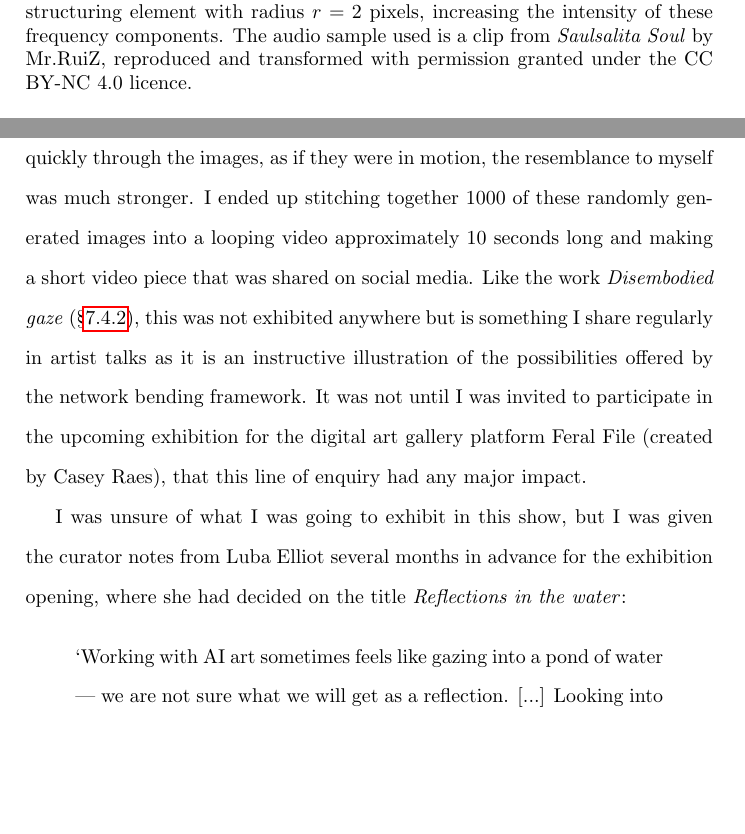
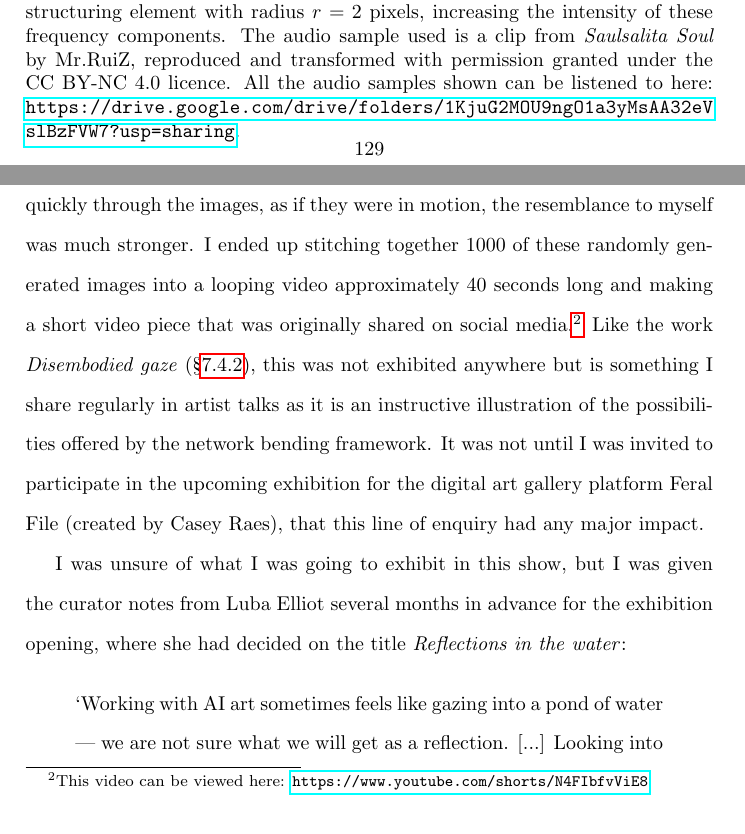
Before and after one commit to terrybroad/thesis, a LaTeX thesis (thesis.tex, which reads c5_network_bending.tex, c7_impact.tex): two parts of pages 129 and 179 of 239, joined at a grey line, cut so that both start at the same text, the shorter picture padded with empty space. Compiled offline with pdfLaTeX.

Commit message:
Add / fix references to links

```diff
--- a/c5_network_bending.tex
+++ b/c5_network_bending.tex
@@ -368,7 +368,7 @@ However, the morphological transformations do at least preserve locality in the
     \subfloat[]{\includegraphics[width=.4\textwidth]{figures/c5_netbend/audio_clusters/layer_3_cluster2_erode.png}}
     \hfill
     \subfloat[]{\includegraphics[width=.4\textwidth]{figures/c5_netbend/audio_clusters/layer_3_cluster2_dilate.png}}
-   \caption[A comparison of different transforms being applied to different clusters in various layers of the SpectrogramVAE]{Examples from the clustering approach in the audio domain. (a) Spectrogram of an original source track not in the training set. (b) Reconstruction of source track using VAE without manipulation. (c) Reconstruction of the same signal where a cluster in layer 1 responsible for the generation of the transients of the signal has been ablated. (d) Reconstruction of the same signal where the same cluster in layer 1 responsible for the transients has been multiplied by a factor of 2, increasing the intensity of the transients in the resulting signal. (e) Reconstruction of the signal where a cluster in layer 3 responsible for the low and mid-range frequencies has been eroded with a structuring element with radius $r=2$ pixels, diminishing the intensity of these frequency components. (f) Reconstruction of the signal where the same cluster in layer 3 responsible for the low and mid-range frequencies has been dilated with a structuring element with radius $r=2$ pixels, increasing the intensity of these frequency components. The audio sample used is a clip from \textit{Saulsalita Soul} by Mr.RuiZ, reproduced and transformed with permission granted under the CC BY-NC 4.0 licence.}
+   \caption[A comparison of different transforms being applied to different clusters in various layers of the SpectrogramVAE]{Examples from the clustering approach in the audio domain. (a) Spectrogram of an original source track not in the training set. (b) Reconstruction of source track using VAE without manipulation. (c) Reconstruction of the same signal where a cluster in layer 1 responsible for the generation of the transients of the signal has been ablated. (d) Reconstruction of the same signal where the same cluster in layer 1 responsible for the transients has been multiplied by a factor of 2, increasing the intensity of the transients in the resulting signal. (e) Reconstruction of the signal where a cluster in layer 3 responsible for the low and mid-range frequencies has been eroded with a structuring element with radius $r=2$ pixels, diminishing the intensity of these frequency components. (f) Reconstruction of the signal where the same cluster in layer 3 responsible for the low and mid-range frequencies has been dilated with a structuring element with radius $r=2$ pixels, increasing the intensity of these frequency components. The audio sample used is a clip from \textit{Saulsalita Soul} by Mr.RuiZ, reproduced and transformed with permission granted under the CC BY-NC 4.0 licence. All the audio samples shown can be listened to here: \url{https://drive.google.com/drive/folders/1KjuG2MOU9ngO1a3yMsAA32eVslBzFVW7?usp=sharing}. }
    \label{fig:c5:cluster_audio_comp}
 \end{figure}
 
--- a/c7_impact.tex
+++ b/c7_impact.tex
@@ -273,7 +273,7 @@ Therefore, I reduced the number of convolutional filters that were being affecte
 
 None of these images, by themselves, were particularly close to my own recognition, as the level of distortion was still quite high.
 As I was navigating through them in the image viewer, I noticed that if I held these keys and scrolled quickly through the images, as if they were in motion, the resemblance to myself was much stronger.
-I ended up stitching together 1000 of these randomly generated images into a looping video approximately 10 seconds long and making a short video piece that was shared on social media.
+I ended up stitching together 1000 of these randomly generated images into a looping video approximately 40 seconds long and making a short video piece that was originally shared on social media.\footnote{This video can be viewed here: \url{https://www.youtube.com/shorts/N4FIbfvViE8}}
 Like the work \textit{Disembodied gaze} (\S \ref{c7:subsubsec:disembodied}), this was not exhibited anywhere but is something I share regularly in artist talks as it is an instructive illustration of the possibilities offered by the network bending framework.
 It was not until I was invited to participate in the upcoming exhibition for the digital art gallery platform Feral File (created by Casey Raes), that this line of enquiry had any major impact.
 
```
Also changed, not shown: c5_network_bending.tex (4 more changed lines), c7_impact.tex (2 more changed lines).
